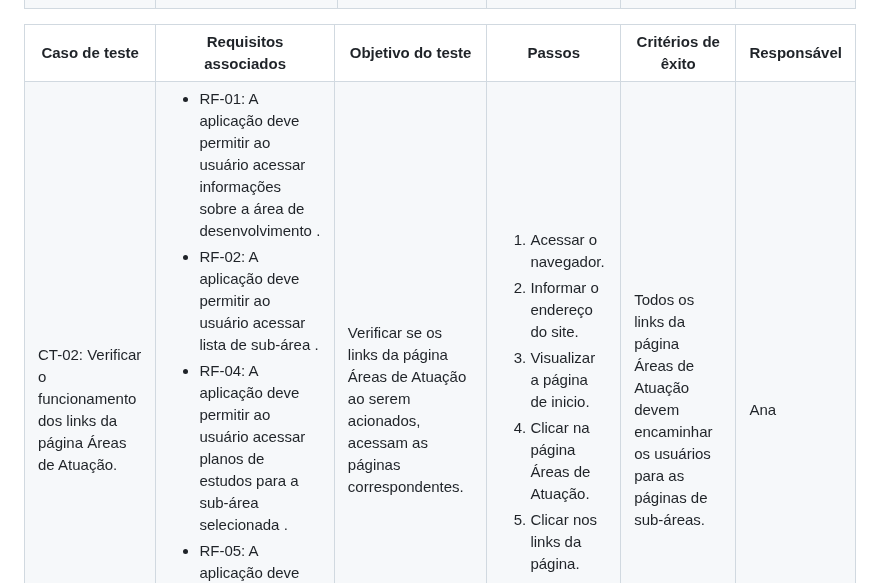
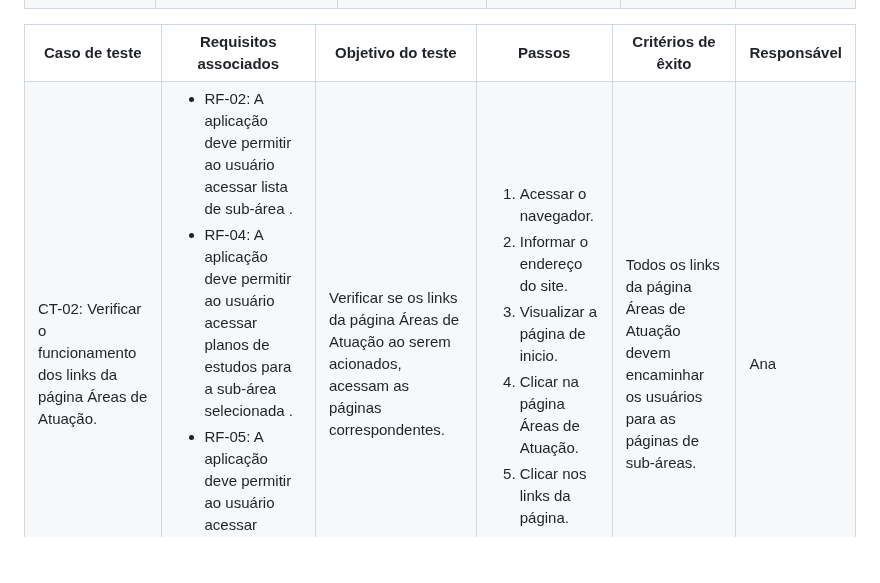
Before and after one commit to ICEI-PUC-Minas-PMV-ADS/PMV-ADS-2024-1-E1-Proj-Direcionamento-Profissional, a Markdown page: documentos/07-Plano de Testes de Software.md, the part around the change. Rendered like a GitHub page; blank space fills up the shorter version.

Commit message:
Plano de Testes de Software.md
Atualização CT2

```diff
--- a/documentos/07-Plano de Testes de Software.md
+++ b/documentos/07-Plano de Testes de Software.md
@@ -58,8 +58,6 @@ Os testes funcionais a serem realizados na aplicação são descritos a seguir.
 </td>
   <td>
    <ul>
-    <li>RF-01: A aplicação deve permitir ao usuário acessar informações sobre a área de desenvolvimento
-.</li>
    <li>RF-02: A aplicação deve permitir ao usuário acessar lista de sub-área
 .</li>
     <li>RF-04: A aplicação deve permitir ao usuário acessar planos de estudos para a sub-área selecionada
```
